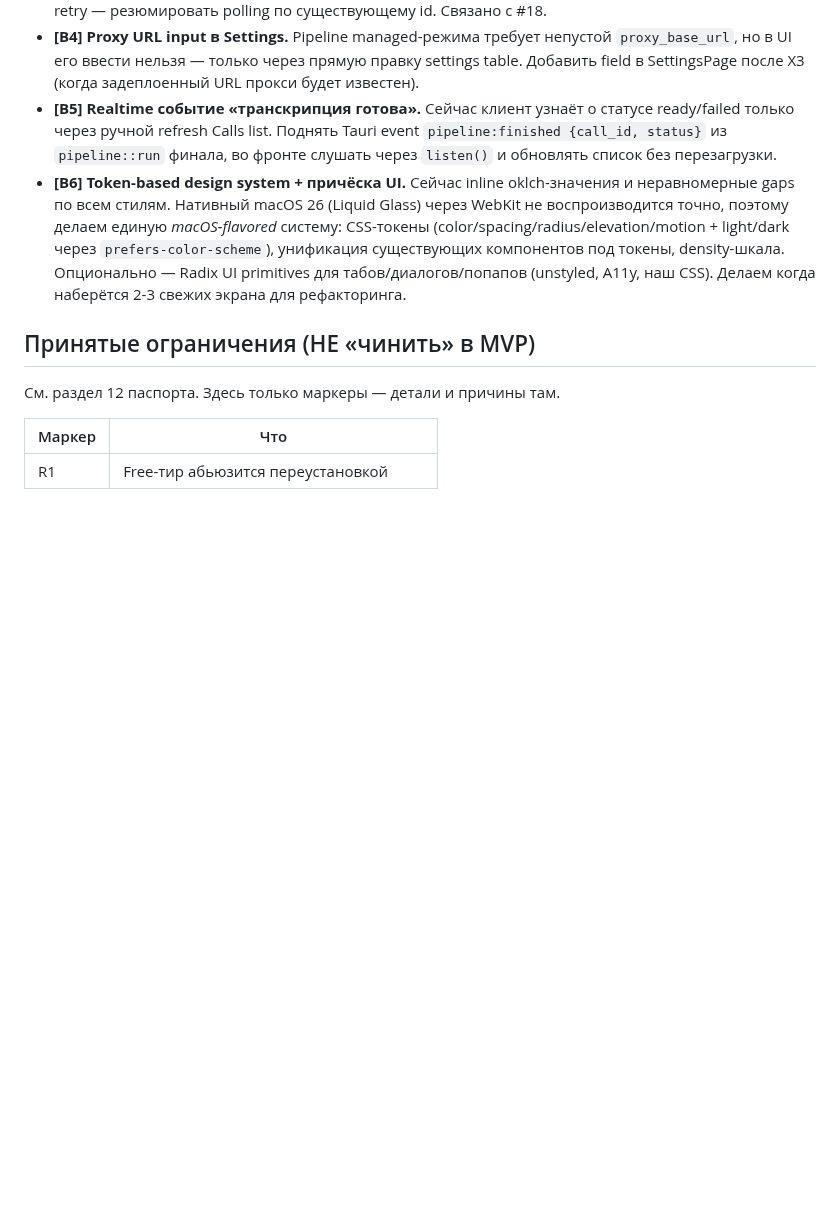
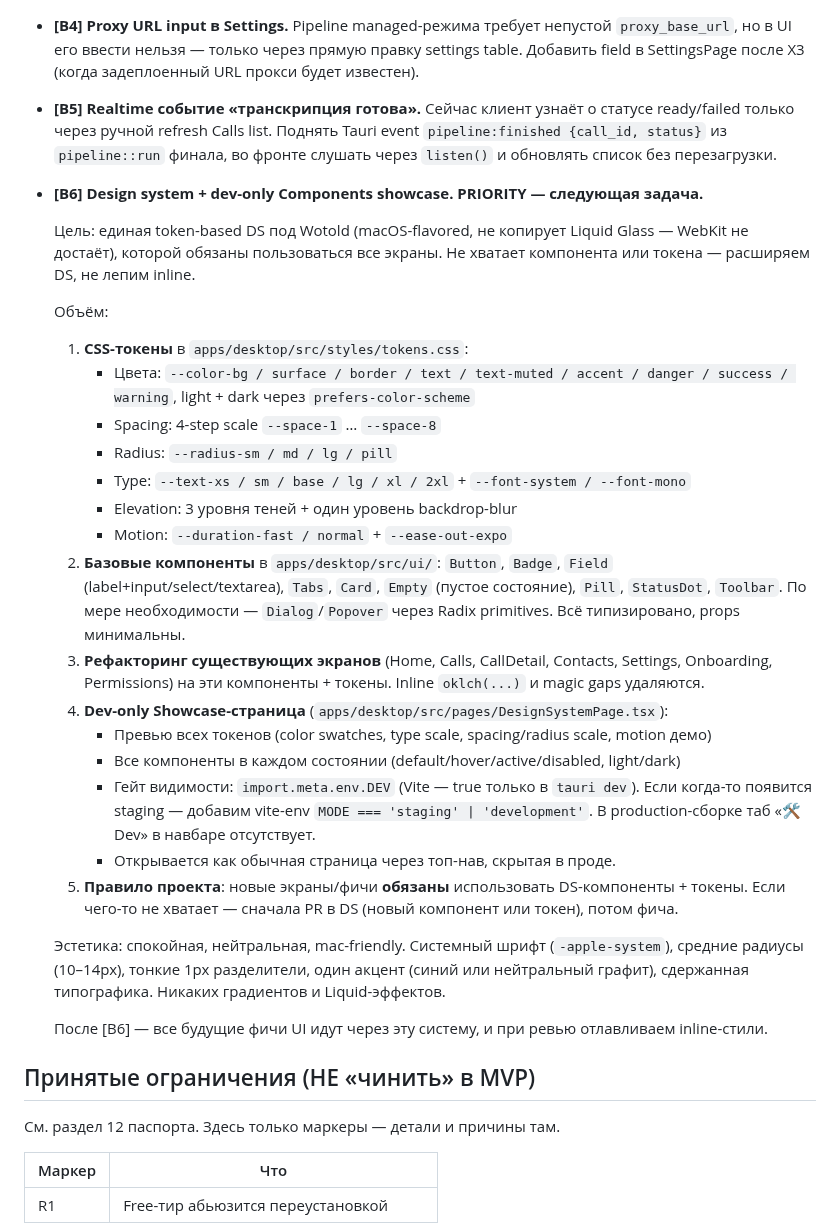
Before and after one commit to zdllucky/wotold, a Markdown page: docs/ROADMAP.md, the part around one of its changes. GitHub-like rendering; blank space fills up the shorter version.

```diff
--- a/docs/ROADMAP.md
+++ b/docs/ROADMAP.md
@@ -101,7 +111,30 @@
 - **[B3] STT job-resume при retry.** Когда воркер таймаутит на 25-секундном polling-бюджете (длинная запись), клиент теряет partner job_id и при повторе создаёт новый job → двойная оплата у Soniox/Gladia. Решение: кэшировать `r2Key → partner_provider:job_id` в Workers KV с TTL ≈30 мин; на retry — резюмировать polling по существующему id. Связано с #18.
 - **[B4] Proxy URL input в Settings.** Pipeline managed-режима требует непустой `proxy_base_url`, но в UI его ввести нельзя — только через прямую правку settings table. Добавить field в SettingsPage после X3 (когда задеплоенный URL прокси будет известен).
 - **[B5] Realtime событие «транскрипция готова».** Сейчас клиент узнаёт о статусе ready/failed только через ручной refresh Calls list. Поднять Tauri event `pipeline:finished {call_id, status}` из `pipeline::run` финала, во фронте слушать через `listen()` и обновлять список без перезагрузки.
-- **[B6] Token-based design system + причёска UI.** Сейчас inline oklch-значения и неравномерные gaps по всем стилям. Нативный macOS 26 (Liquid Glass) через WebKit не воспроизводится точно, поэтому делаем единую *macOS-flavored* систему: CSS-токены (color/spacing/radius/elevation/motion + light/dark через `prefers-color-scheme`), унификация существующих компонентов под токены, density-шкала. Опционально — Radix UI primitives для табов/диалогов/попапов (unstyled, A11y, наш CSS). Делаем когда наберётся 2-3 свежих экрана для рефакторинга.
+- **[B6] Design system + dev-only Components showcase. PRIORITY — следующая задача.**
+
+  Цель: единая token-based DS под Wotold (macOS-flavored, не копирует Liquid Glass — WebKit не достаёт), которой обязаны пользоваться все экраны. Не хватает компонента или токена — расширяем DS, не лепим inline.
+
+  Объём:
+  1. **CSS-токены** в `apps/desktop/src/styles/tokens.css`:
+     - Цвета: `--color-bg / surface / border / text / text-muted / accent / danger / success / warning`, light + dark через `prefers-color-scheme`
+     - Spacing: 4-step scale `--space-1` … `--space-8`
+     - Radius: `--radius-sm / md / lg / pill`
+     - Type: `--text-xs / sm / base / lg / xl / 2xl` + `--font-system / --font-mono`
+     - Elevation: 3 уровня теней + один уровень backdrop-blur
+     - Motion: `--duration-fast / normal` + `--ease-out-expo`
+  2. **Базовые компоненты** в `apps/desktop/src/ui/`: `Button`, `Badge`, `Field` (label+input/select/textarea), `Tabs`, `Card`, `Empty` (пустое состояние), `Pill`, `StatusDot`, `Toolbar`. По мере необходимости — `Dialog`/`Popover` через Radix primitives. Всё типизировано, props минимальны.
+  3. **Рефакторинг существующих экранов** (Home, Calls, CallDetail, Contacts, Settings, Onboarding, Permissions) на эти компоненты + токены. Inline `oklch(...)` и magic gaps удаляются.
+  4. **Dev-only Showcase-страница** (`apps/desktop/src/pages/DesignSystemPage.tsx`):
+     - Превью всех токенов (color swatches, type scale, spacing/radius scale, motion демо)
+     - Все компоненты в каждом состоянии (default/hover/active/disabled, light/dark)
+     - Гейт видимости: `import.meta.env.DEV` (Vite — true только в `tauri dev`). Если когда-то появится staging — добавим vite-env `MODE === 'staging' | 'development'`. В production-сборке таб «🛠 Dev» в навбаре отсутствует.
+     - Открывается как обычная страница через топ-нав, скрытая в проде.
+  5. **Правило проекта**: новые экраны/фичи **обязаны** использовать DS-компоненты + токены. Если чего-то не хватает — сначала PR в DS (новый компонент или токен), потом фича.
+
+  Эстетика: спокойная, нейтральная, mac-friendly. Системный шрифт (`-apple-system`), средние радиусы (10–14px), тонкие 1px разделители, один акцент (синий или нейтральный графит), сдержанная типографика. Никаких градиентов и Liquid-эффектов.
+
+  После [B6] — все будущие фичи UI идут через эту систему, и при ревью отлавливаем inline-стили.
 
 ## Принятые ограничения (НЕ «чинить» в MVP)
 
```
Also changed, not shown: other parts of docs/ROADMAP.md (+20 -10 lines).
